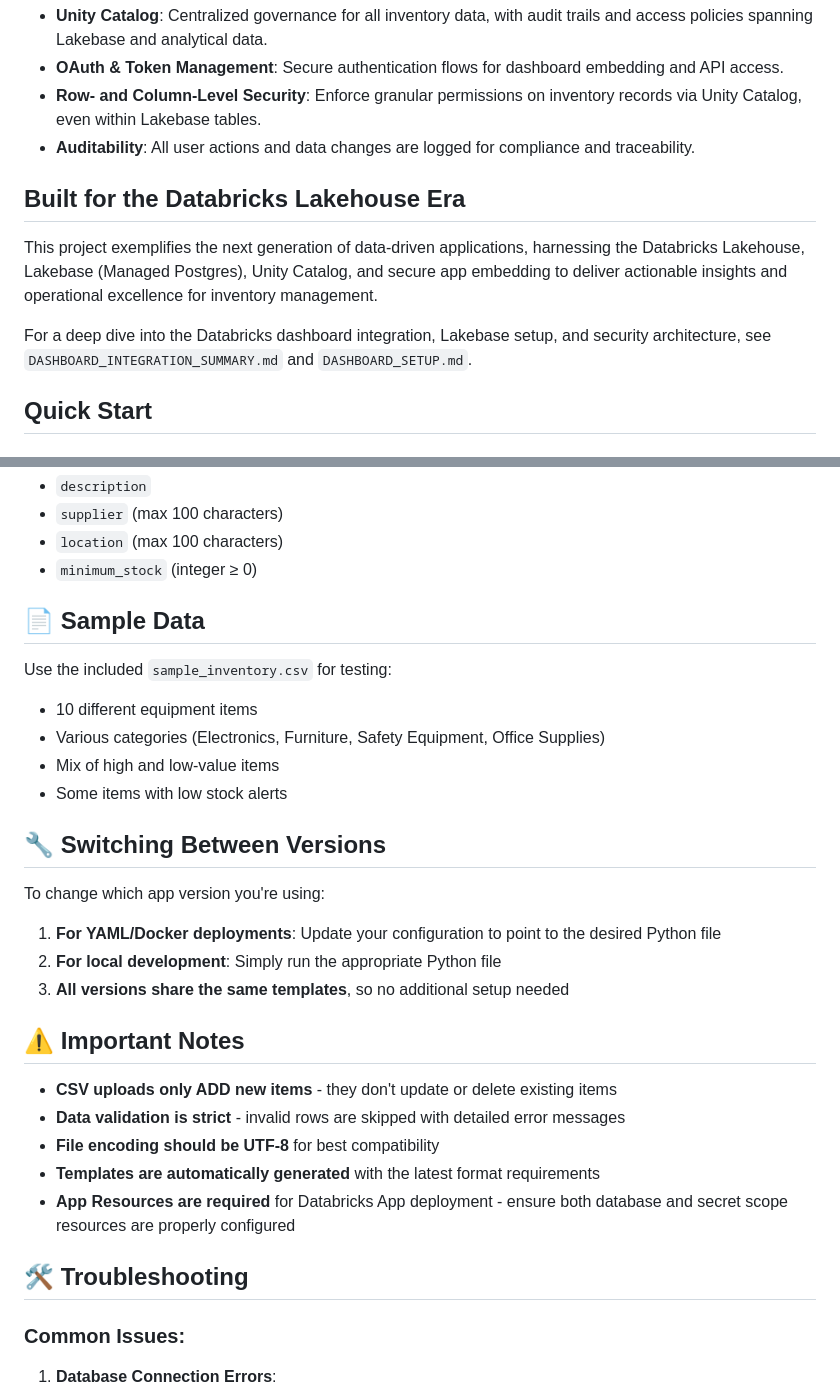
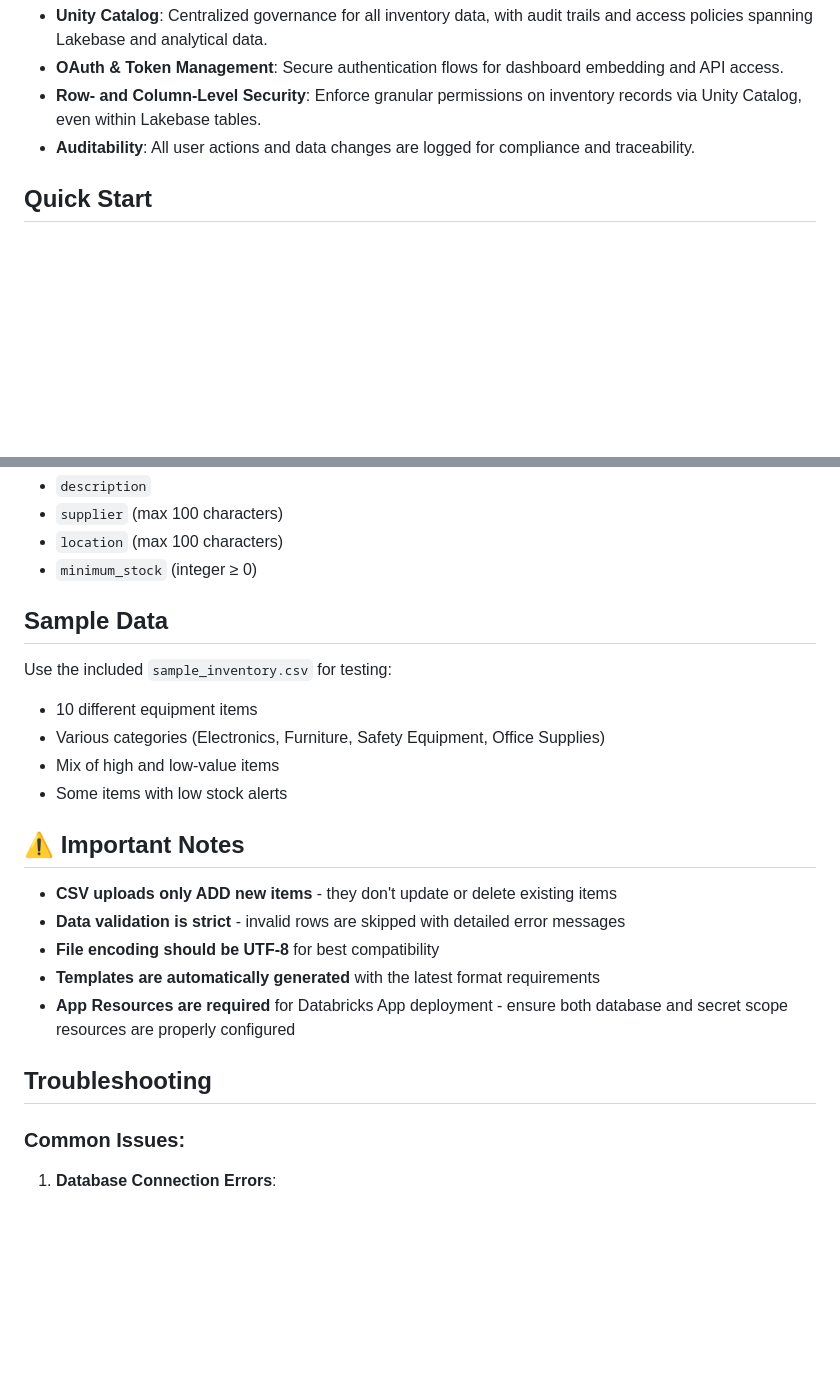
Before and after one commit to reynoldspravindev/databricks-lakebase-inventory, a Markdown page: README.md, 2 parts joined by grey strips. Rendered like a GitHub page; blank space fills up the shorter version.

```diff
--- a/README.md
+++ b/README.md
@@ -29,12 +29,6 @@ This allows for analytics to be performed at NRT for transactional data. And thi
 - **Row- and Column-Level Security**: Enforce granular permissions on inventory records via Unity Catalog, even within Lakebase tables.
 - **Auditability**: All user actions and data changes are logged for compliance and traceability.
 
-## Built for the Databricks Lakehouse Era
-
-This project exemplifies the next generation of data-driven applications, harnessing the Databricks Lakehouse, Lakebase (Managed Postgres), Unity Catalog, and secure app embedding to deliver actionable insights and operational excellence for inventory management.
-
-For a deep dive into the Databricks dashboard integration, Lakebase setup, and security architecture, see `DASHBOARD_INTEGRATION_SUMMARY.md` and `DASHBOARD_SETUP.md`.
-
 ## Quick Start
 
 ### Prerequisites
@@ -207,21 +201,13 @@ After deployment, verify that your app has access to:
 - `location` (max 100 characters)
 - `minimum_stock` (integer ≥ 0)
 
-## 📄 Sample Data
+## Sample Data
 
 Use the included `sample_inventory.csv` for testing:
 - 10 different equipment items
 - Various categories (Electronics, Furniture, Safety Equipment, Office Supplies)
 - Mix of high and low-value items
 - Some items with low stock alerts
-
-## 🔧 Switching Between Versions
-
-To change which app version you're using:
-
-1. **For YAML/Docker deployments**: Update your configuration to point to the desired Python file
-2. **For local development**: Simply run the appropriate Python file
-3. **All versions share the same templates**, so no additional setup needed
 
 ## ⚠️ Important Notes
 
@@ -231,7 +217,7 @@ To change which app version you're using:
 - **Templates are automatically generated** with the latest format requirements
 - **App Resources are required** for Databricks App deployment - ensure both database and secret scope resources are properly configured
 
-## 🛠️ Troubleshooting
+## Troubleshooting
 
 ### Common Issues:
 
```
Also changed, not shown: other parts of README.md (+2 -2 lines).
